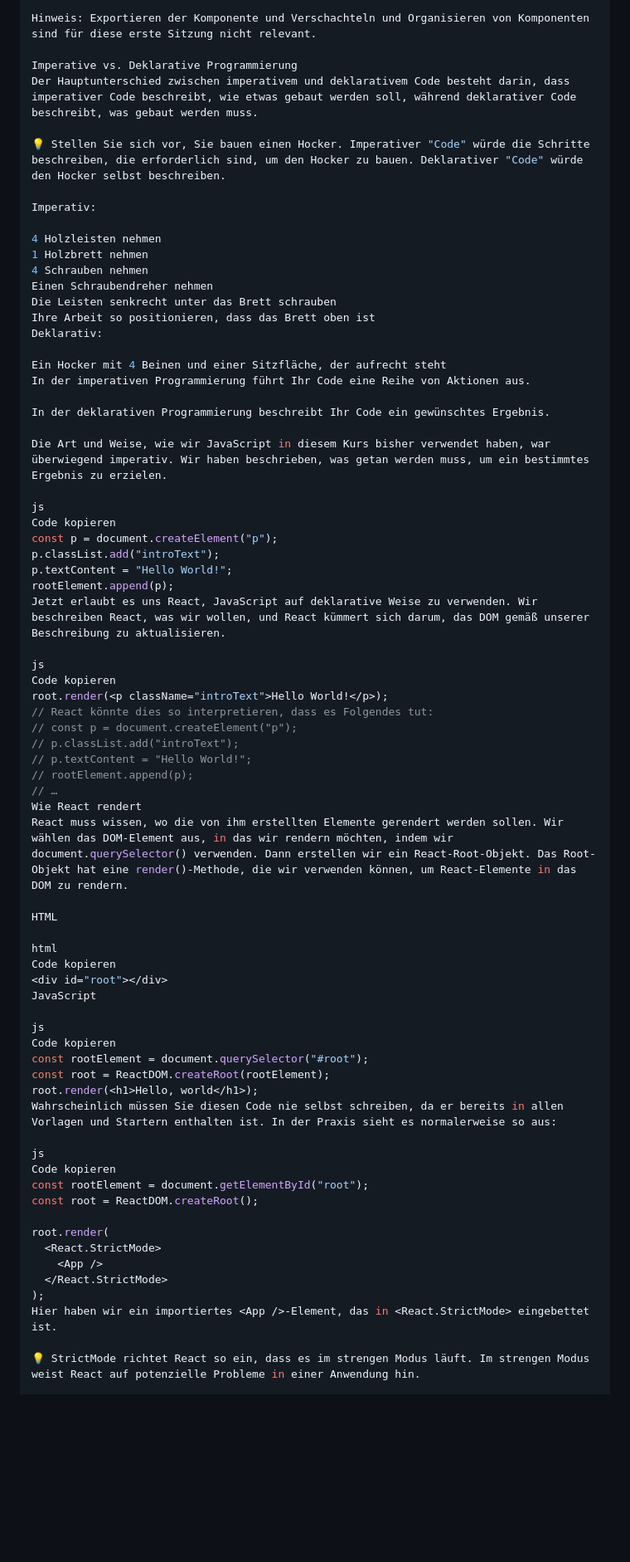
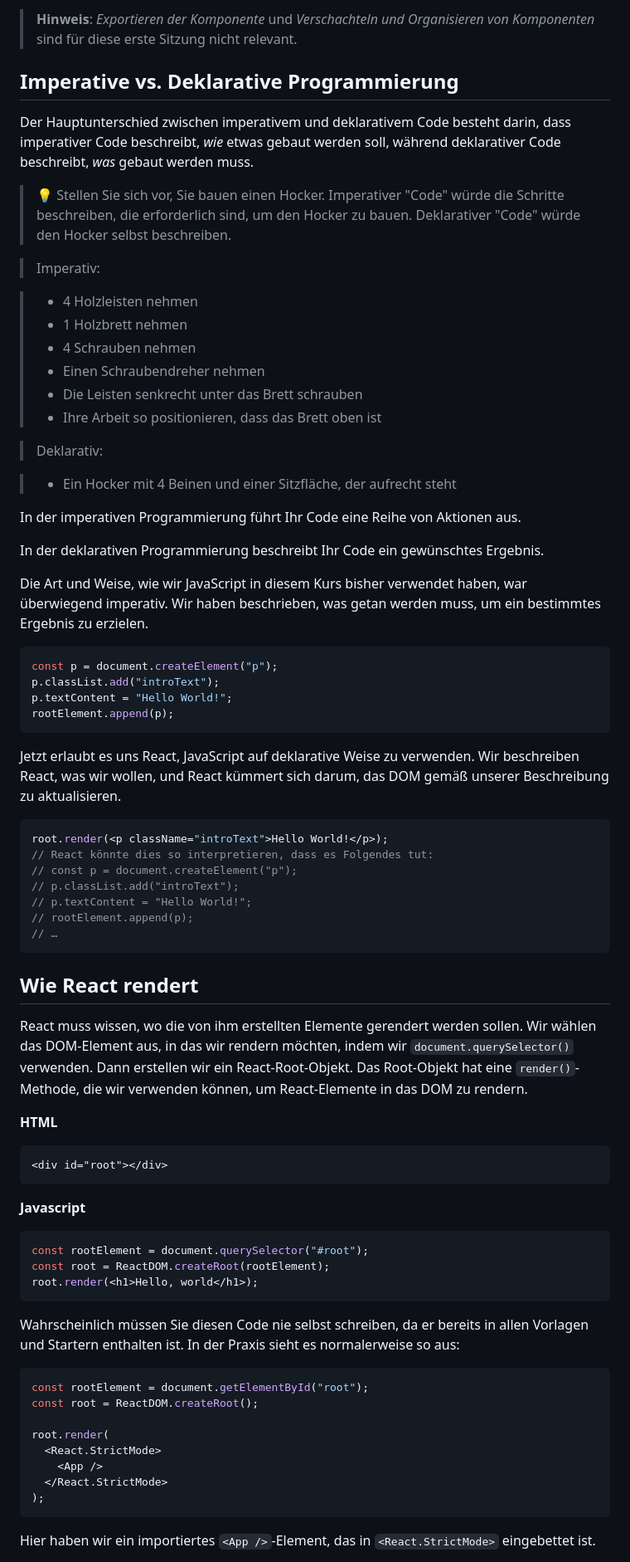
Before and after one commit to MoritzHoyer/session-notebook, a Markdown page: react-basics/react-basics.md, the part around one of its changes. Shown at 83% size. Drawn GitHub-style; blank space fills up the shorter version.

````diff
--- a/react-basics/react-basics.md
+++ b/react-basics/react-basics.md
@@ -145,38 +158,41 @@ in der React-Dokumentation.
 
-Hinweis: Exportieren der Komponente und Verschachteln und Organisieren von Komponenten sind für diese erste Sitzung nicht relevant.
+> **Hinweis**: _Exportieren der Komponente_ und _Verschachteln und Organisieren von Komponenten_ sind für diese erste Sitzung nicht relevant.
 
-Imperative vs. Deklarative Programmierung
-Der Hauptunterschied zwischen imperativem und deklarativem Code besteht darin, dass imperativer Code beschreibt, wie etwas gebaut werden soll, während deklarativer Code beschreibt, was gebaut werden muss.
+## Imperative vs. Deklarative Programmierung
 
-💡 Stellen Sie sich vor, Sie bauen einen Hocker. Imperativer "Code" würde die Schritte beschreiben, die erforderlich sind, um den Hocker zu bauen. Deklarativer "Code" würde den Hocker selbst beschreiben.
+Der Hauptunterschied zwischen imperativem und deklarativem Code besteht darin, dass imperativer Code beschreibt, _wie_ etwas gebaut werden soll, während deklarativer Code beschreibt, _was_ gebaut werden muss.
 
-Imperativ:
+> 💡 Stellen Sie sich vor, Sie bauen einen Hocker. Imperativer "Code" würde die Schritte beschreiben, die erforderlich sind, um den Hocker zu bauen. Deklarativer "Code" würde den Hocker selbst beschreiben.
 
-4 Holzleisten nehmen
-1 Holzbrett nehmen
-4 Schrauben nehmen
-Einen Schraubendreher nehmen
-Die Leisten senkrecht unter das Brett schrauben
-Ihre Arbeit so positionieren, dass das Brett oben ist
-Deklarativ:
+> Imperativ:
 
-Ein Hocker mit 4 Beinen und einer Sitzfläche, der aufrecht steht
+> - 4 Holzleisten nehmen
+> - 1 Holzbrett nehmen
+> - 4 Schrauben nehmen
+> - Einen Schraubendreher nehmen
+> - Die Leisten senkrecht unter das Brett schrauben
+> - Ihre Arbeit so positionieren, dass das Brett oben ist
+
+> Deklarativ:
+
+> - Ein Hocker mit 4 Beinen und einer Sitzfläche, der aufrecht steht
+
 In der imperativen Programmierung führt Ihr Code eine Reihe von Aktionen aus.
 
 In der deklarativen Programmierung beschreibt Ihr Code ein gewünschtes Ergebnis.
 
 Die Art und Weise, wie wir JavaScript in diesem Kurs bisher verwendet haben, war überwiegend imperativ. Wir haben beschrieben, was getan werden muss, um ein bestimmtes Ergebnis zu erzielen.
 
-js
-Code kopieren
+```js
 const p = document.createElement("p");
 p.classList.add("introText");
 p.textContent = "Hello World!";
 rootElement.append(p);
+```
+
 Jetzt erlaubt es uns React, JavaScript auf deklarative Weise zu verwenden. Wir beschreiben React, was wir wollen, und React kümmert sich darum, das DOM gemäß unserer Beschreibung zu aktualisieren.
 
-js
-Code kopieren
+```js
 root.render(<p className="introText">Hello World!</p>);
 // React könnte dies so interpretieren, dass es Folgendes tut:
 // const p = document.createElement("p");
@@ -184,25 +200,29 @@ root.render(<p className="introText">Hello World!</p>);
 // p.textContent = "Hello World!";
 // rootElement.append(p);
 // …
-Wie React rendert
-React muss wissen, wo die von ihm erstellten Elemente gerendert werden sollen. Wir wählen das DOM-Element aus, in das wir rendern möchten, indem wir document.querySelector() verwenden. Dann erstellen wir ein React-Root-Objekt. Das Root-Objekt hat eine render()-Methode, die wir verwenden können, um React-Elemente in das DOM zu rendern.
+```
 
-HTML
+## Wie React rendert
 
-html
-Code kopieren
+React muss wissen, wo die von ihm erstellten Elemente gerendert werden sollen. Wir wählen das DOM-Element aus, in das wir rendern möchten, indem wir `document.querySelector()` verwenden. Dann erstellen wir ein React-Root-Objekt. Das Root-Objekt hat eine `render()`-Methode, die wir verwenden können, um React-Elemente in das DOM zu rendern.
+
+**HTML**
+
+```html
 <div id="root"></div>
-JavaScript
+```
 
-js
-Code kopieren
+**Javascript**
+
+```js
 const rootElement = document.querySelector("#root");
 const root = ReactDOM.createRoot(rootElement);
 root.render(<h1>Hello, world</h1>);
+```
+
 Wahrscheinlich müssen Sie diesen Code nie selbst schreiben, da er bereits in allen Vorlagen und Startern enthalten ist. In der Praxis sieht es normalerweise so aus:
 
-js
-Code kopieren
+```js
 const rootElement = document.getElementById("root");
 const root = ReactDOM.createRoot();
 
@@ -211,7 +231,7 @@ root.render(
     <App />
   </React.StrictMode>
 );
-Hier haben wir ein importiertes <App />-Element, das in <React.StrictMode> eingebettet ist.
+```
 
-💡 StrictMode richtet React so ein, dass es im strengen Modus läuft. Im strengen Modus weist React auf potenzielle Probleme in einer Anwendung hin.
+Hier haben wir ein importiertes `<App />`-Element, das in `<React.StrictMode>` eingebettet ist.
 
````
Also changed, not shown: other parts of react-basics/react-basics.md (+125 -88 lines).
